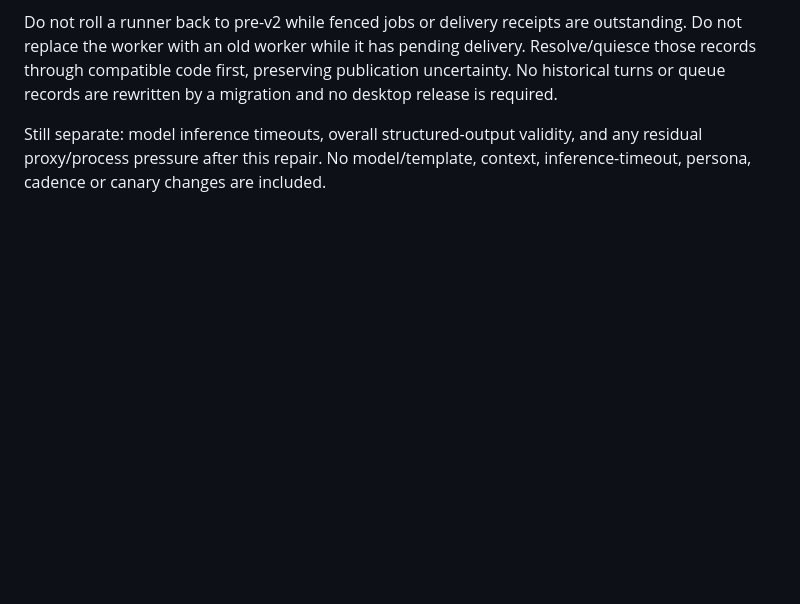
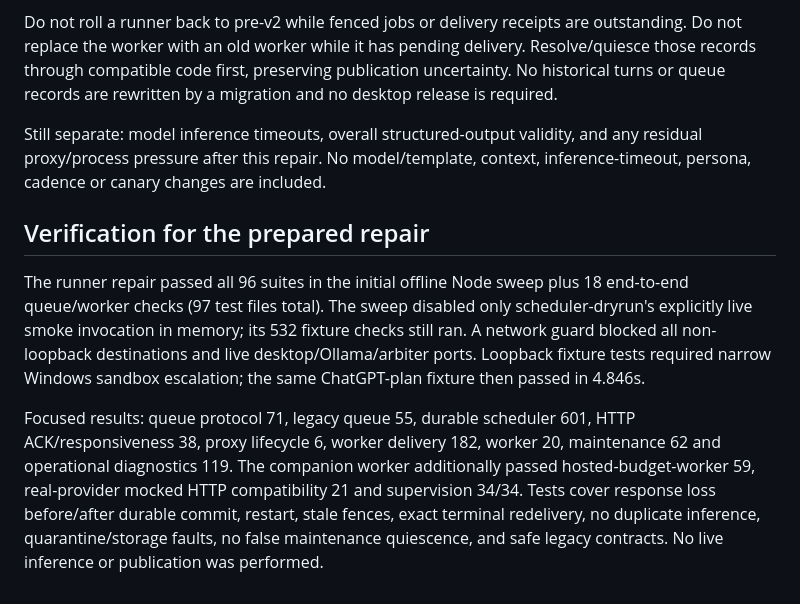
Before and after one commit to DabbleLabs-UK/feddit-bot, a Markdown page: docs/hosted-claim-response-reliability.md, the part around the change. Rendered like a GitHub page; blank space fills up the shorter version.

Commit message:
Record offline claim reliability regression results

```diff
--- a/docs/hosted-claim-response-reliability.md
+++ b/docs/hosted-claim-response-reliability.md
@@ -124,3 +124,20 @@ a migration and no desktop release is required.
 Still separate: model inference timeouts, overall structured-output validity,
 and any residual proxy/process pressure after this repair. No model/template,
 context, inference-timeout, persona, cadence or canary changes are included.
+## Verification for the prepared repair
+
+The runner repair passed all 96 suites in the initial offline Node sweep plus
+18 end-to-end queue/worker checks (97 test files total). The sweep disabled only
+scheduler-dryrun's explicitly live smoke invocation in memory; its 532 fixture
+checks still ran. A network guard blocked all non-loopback destinations and live
+desktop/Ollama/arbiter ports. Loopback fixture tests required narrow Windows
+sandbox escalation; the same ChatGPT-plan fixture then passed in 4.846s.
+
+Focused results: queue protocol 71, legacy queue 55, durable scheduler 601,
+HTTP ACK/responsiveness 38, proxy lifecycle 6, worker delivery 182, worker 20,
+maintenance 62 and operational diagnostics 119. The companion worker additionally
+passed hosted-budget-worker 59, real-provider mocked HTTP compatibility 21 and
+supervision 34/34. Tests cover response loss before/after durable commit,
+restart, stale fences, exact terminal redelivery, no duplicate inference,
+quarantine/storage faults, no false maintenance quiescence, and safe legacy
+contracts. No live inference or publication was performed.
```
